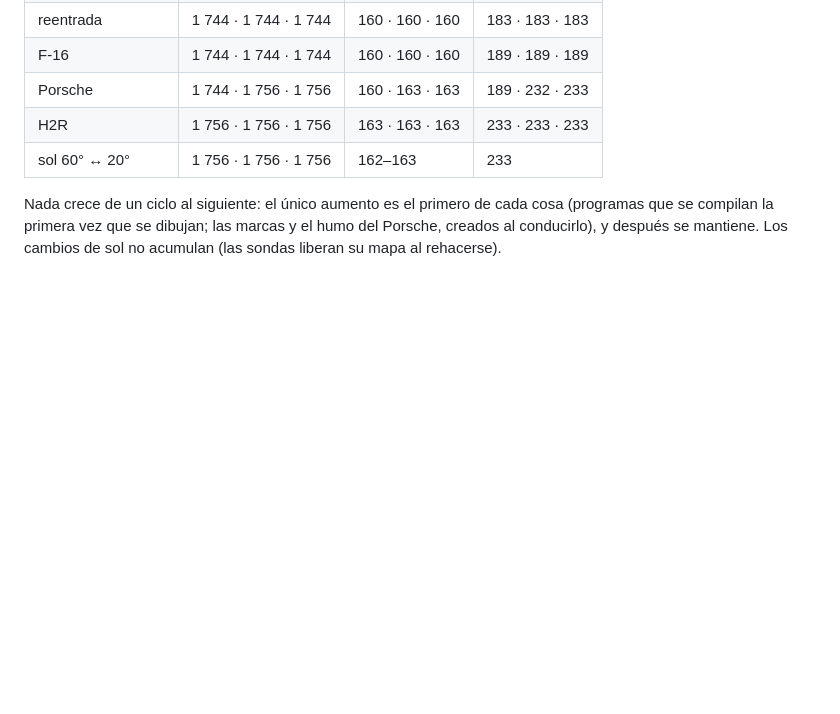
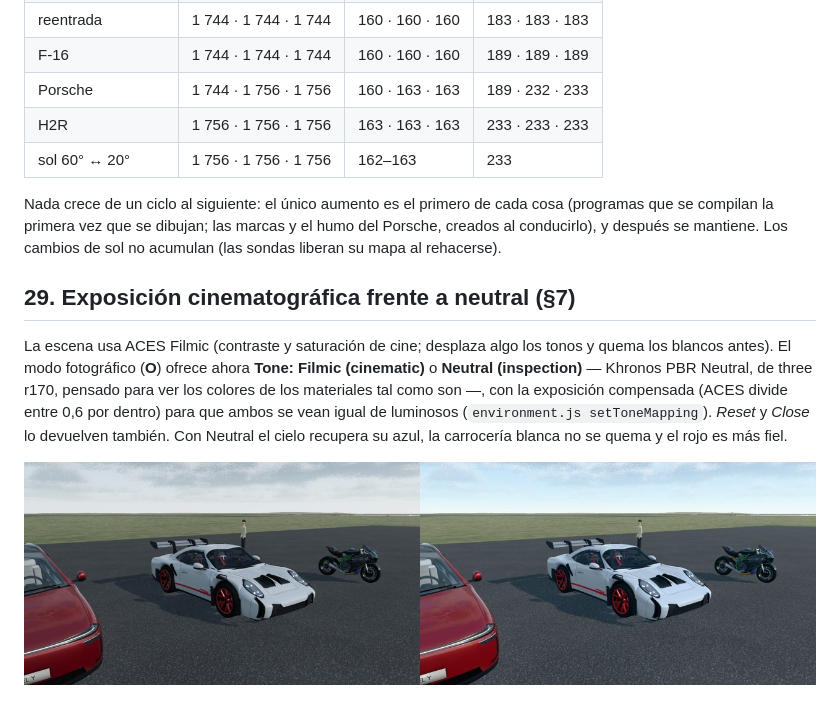
Before and after one commit to alvarodesigns34/spacex, a Markdown page: docs/auditoria-2026-11-08-encargo-maestro.md, the part around the change. Rendered like a GitHub page; pictures changed too: docs/auditoria-2026-11-08/tono-filmic-neutral.jpg (added); blank space fills up the shorter version.

```diff
--- a/docs/auditoria-2026-11-08-encargo-maestro.md
+++ b/docs/auditoria-2026-11-08-encargo-maestro.md
@@ -763,3 +763,14 @@ programas compilados, tras arrancar y detener tres veces cada secuencia (calidad
 Nada crece de un ciclo al siguiente: el único aumento es el primero de cada cosa (programas que se
 compilan la primera vez que se dibujan; las marcas y el humo del Porsche, creados al conducirlo), y
 después se mantiene. Los cambios de sol no acumulan (las sondas liberan su mapa al rehacerse).
+
+## 29. Exposición cinematográfica frente a neutral (§7)
+
+La escena usa ACES Filmic (contraste y saturación de cine; desplaza algo los tonos y quema los
+blancos antes). El modo fotográfico (**O**) ofrece ahora **Tone: Filmic (cinematic)** o **Neutral
+(inspection)** — Khronos PBR Neutral, de three r170, pensado para ver los colores de los materiales
+tal como son —, con la exposición compensada (ACES divide entre 0,6 por dentro) para que ambos se
+vean igual de luminosos (`environment.js setToneMapping`). *Reset* y *Close* lo devuelven también.
+Con Neutral el cielo recupera su azul, la carrocería blanca no se quema y el rojo es más fiel.
+
+![Filmic (izquierda) y Neutral (derecha), misma vista y sol](auditoria-2026-11-08/tono-filmic-neutral.jpg)
```
Also changed, not shown: 3 other files.
